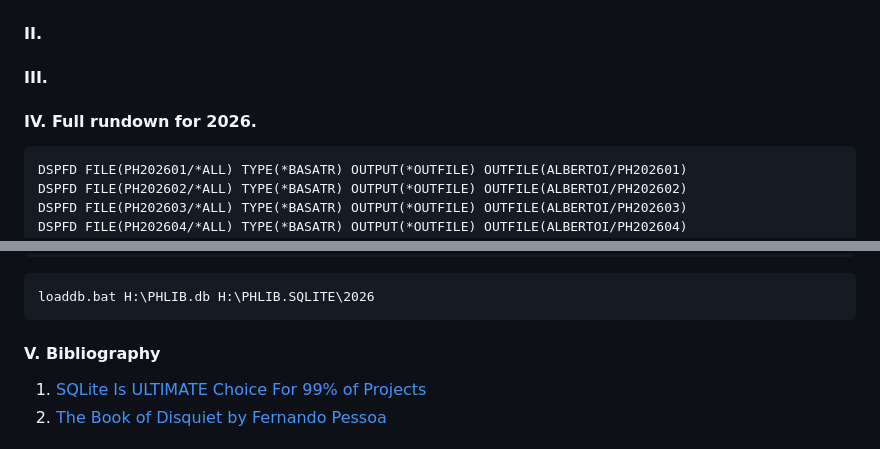
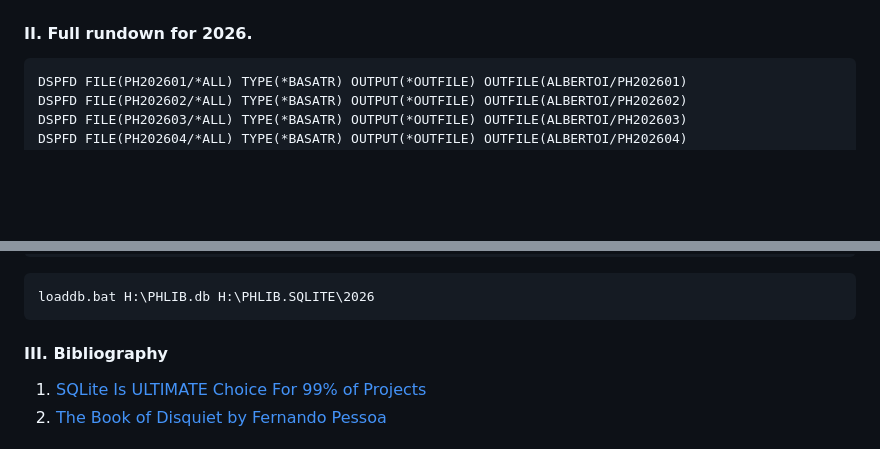
Before and after one commit to Albert0i/semantic-image-search, a Markdown page: PHLIB.md, 2 parts joined by grey strips. Rendered like a GitHub page; blank space fills up the shorter version.

Commit message:
write more

````diff
--- a/PHLIB.md
+++ b/PHLIB.md
@@ -52,11 +52,7 @@ Repeat point 4 and 5 until snapshot libraries exhaust. And then re-open the data
 ![alt phlib](/img/PHLIB.JPG)
 
 
-#### II.
-
-#### III.
-
-#### IV. Full rundown for 2026.
+#### II. Full rundown for 2026.
 ```
 DSPFD FILE(PH202601/*ALL) TYPE(*BASATR) OUTPUT(*OUTFILE) OUTFILE(ALBERTOI/PH202601)
 DSPFD FILE(PH202602/*ALL) TYPE(*BASATR) OUTPUT(*OUTFILE) OUTFILE(ALBERTOI/PH202602)
@@ -103,7 +99,7 @@ loaddb.bat H:\PHLIB.db H:\PHLIB.SQLITE\2026
 ```
 
 
-#### V. Bibliography
+#### III. Bibliography
 1. [SQLite Is ULTIMATE Choice For 99% of Projects](https://youtu.be/9RArbqGOvsw)
 2. [The Book of Disquiet by Fernando Pessoa](https://dn720004.ca.archive.org/0/items/english-collections-1/Book%20of%20Disquiet%2C%20The%20-%20Fernando%20Pessoa.pdf)
 
````
